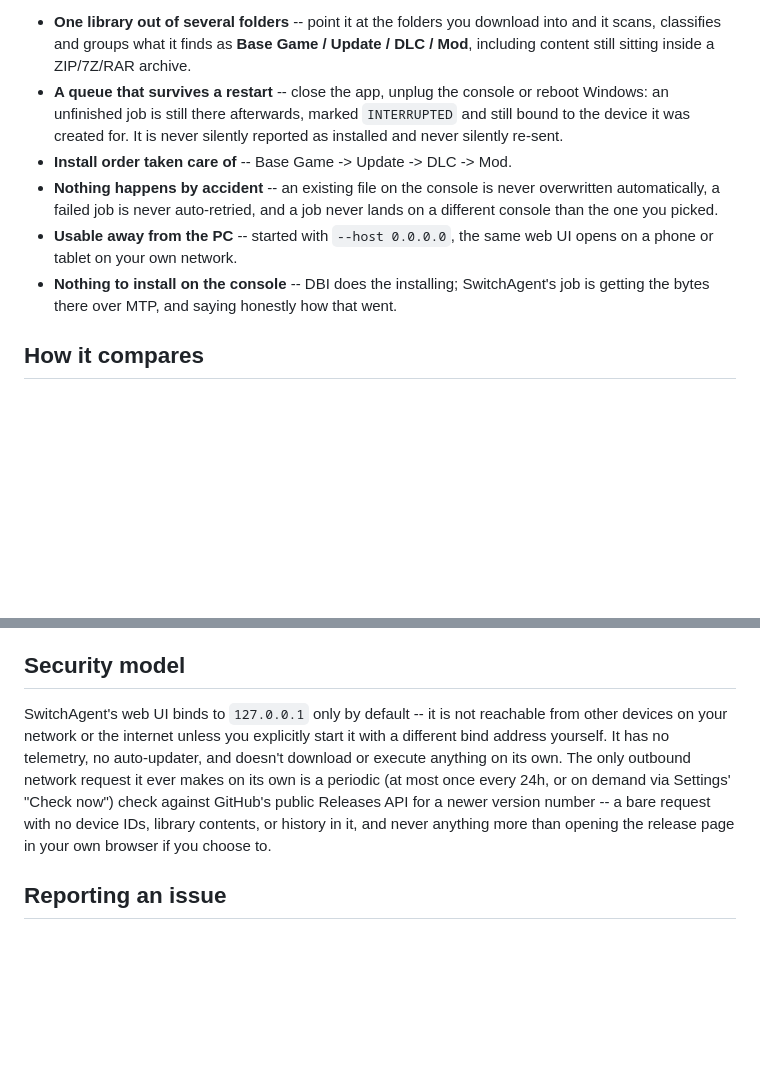
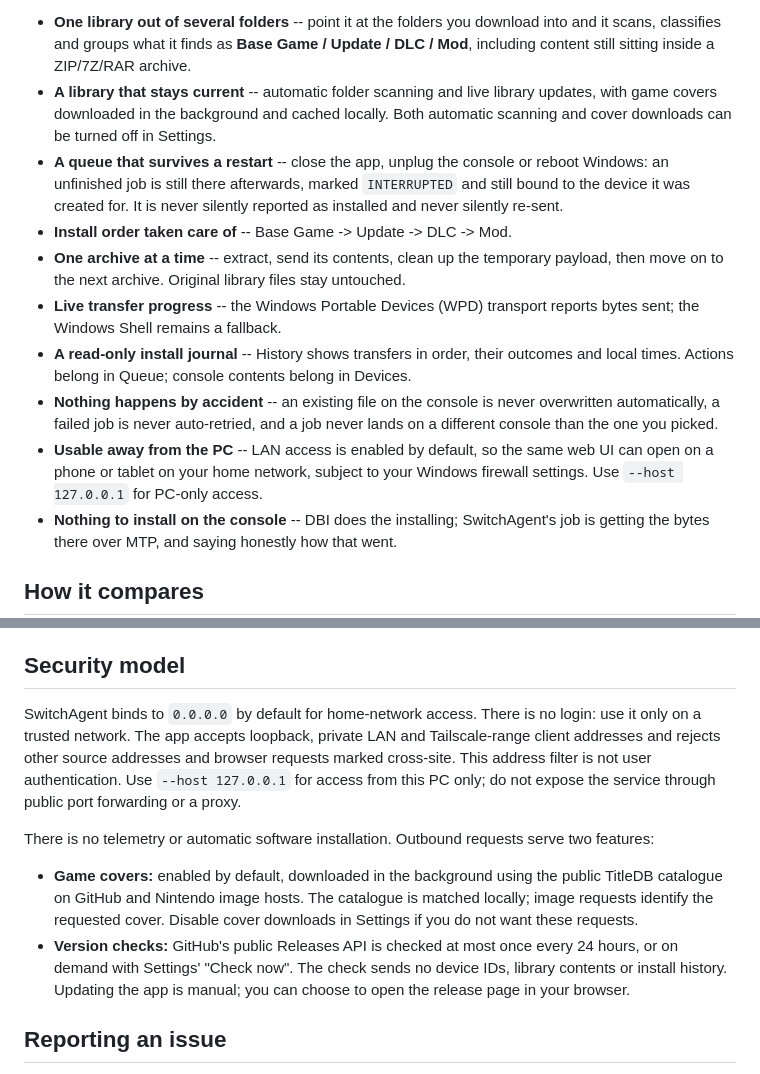
Before and after one commit to Steklorez/Switch-agent, a Markdown page: README.md, 2 parts joined by grey strips. Drawn GitHub-style; blank space fills up the shorter version.

Commit message:
docs: align README with current networking and library features

```diff
--- a/README.md
+++ b/README.md
@@ -36,16 +36,29 @@ a job was created for.
   download into and it scans, classifies and groups what it finds as
   **Base Game / Update / DLC / Mod**, including content still sitting
   inside a ZIP/7Z/RAR archive.
+- **A library that stays current** -- automatic folder scanning and live
+  library updates, with game covers downloaded in the background and
+  cached locally. Both automatic scanning and cover downloads can be
+  turned off in Settings.
 - **A queue that survives a restart** -- close the app, unplug the
   console or reboot Windows: an unfinished job is still there afterwards,
   marked `INTERRUPTED` and still bound to the device it was created for.
   It is never silently reported as installed and never silently re-sent.
 - **Install order taken care of** -- Base Game -> Update -> DLC -> Mod.
+- **One archive at a time** -- extract, send its contents, clean up the
+  temporary payload, then move on to the next archive. Original library
+  files stay untouched.
+- **Live transfer progress** -- the Windows Portable Devices (WPD)
+  transport reports bytes sent; the Windows Shell remains a fallback.
+- **A read-only install journal** -- History shows transfers in order,
+  their outcomes and local times. Actions belong in Queue; console
+  contents belong in Devices.
 - **Nothing happens by accident** -- an existing file on the console is
   never overwritten automatically, a failed job is never auto-retried,
   and a job never lands on a different console than the one you picked.
-- **Usable away from the PC** -- started with `--host 0.0.0.0`, the same
-  web UI opens on a phone or tablet on your own network.
+- **Usable away from the PC** -- LAN access is enabled by default, so the
+  same web UI can open on a phone or tablet on your home network, subject
+  to your Windows firewall settings. Use `--host 127.0.0.1` for PC-only access.
 - **Nothing to install on the console** -- DBI does the installing;
   SwitchAgent's job is getting the bytes there over MTP, and saying
   honestly how that went.
@@ -161,16 +174,25 @@ over MTP -- check the console's own screen to confirm.
 
 ## Security model
 
-SwitchAgent's web UI binds to `127.0.0.1` only by default -- it is not
-reachable from other devices on your network or the internet unless you
-explicitly start it with a different bind address yourself. It has no
-telemetry, no auto-updater, and doesn't download or execute anything on
-its own. The only outbound network request it ever makes on its own is a
-periodic (at most once every 24h, or on demand via Settings' "Check now")
-check against GitHub's public Releases API for a newer version number --
-a bare request with no device IDs, library contents, or history in it,
-and never anything more than opening the release page in your own
-browser if you choose to.
+SwitchAgent binds to `0.0.0.0` by default for home-network access. There is
+no login: use it only on a trusted network. The app accepts loopback,
+private LAN and Tailscale-range client addresses and rejects other source
+addresses and browser requests marked cross-site. This address filter is
+not user authentication. Use `--host 127.0.0.1` for access from this PC
+only; do not expose the service through public port forwarding or a proxy.
+
+There is no telemetry or automatic software installation. Outbound
+requests serve two features:
+
+- **Game covers:** enabled by default, downloaded in the background using
+  the public TitleDB catalogue on GitHub and Nintendo image hosts. The
+  catalogue is matched locally; image requests identify the requested
+  cover. Disable cover downloads in Settings if you do not want these
+  requests.
+- **Version checks:** GitHub's public Releases API is checked at most once
+  every 24 hours, or on demand with Settings' "Check now". The check sends
+  no device IDs, library contents or install history. Updating the app is
+  manual; you can choose to open the release page in your browser.
 
 ## Reporting an issue
 
```
